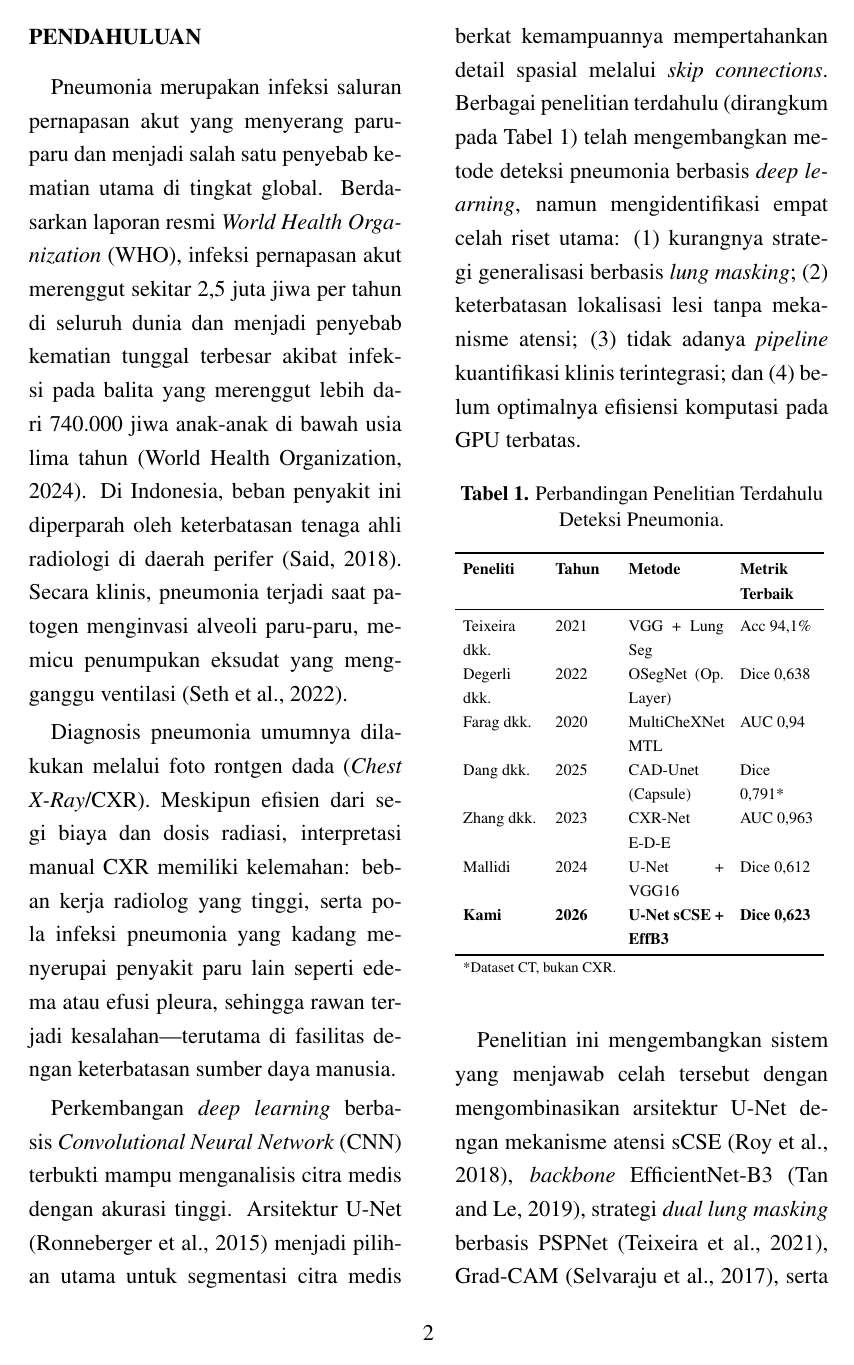
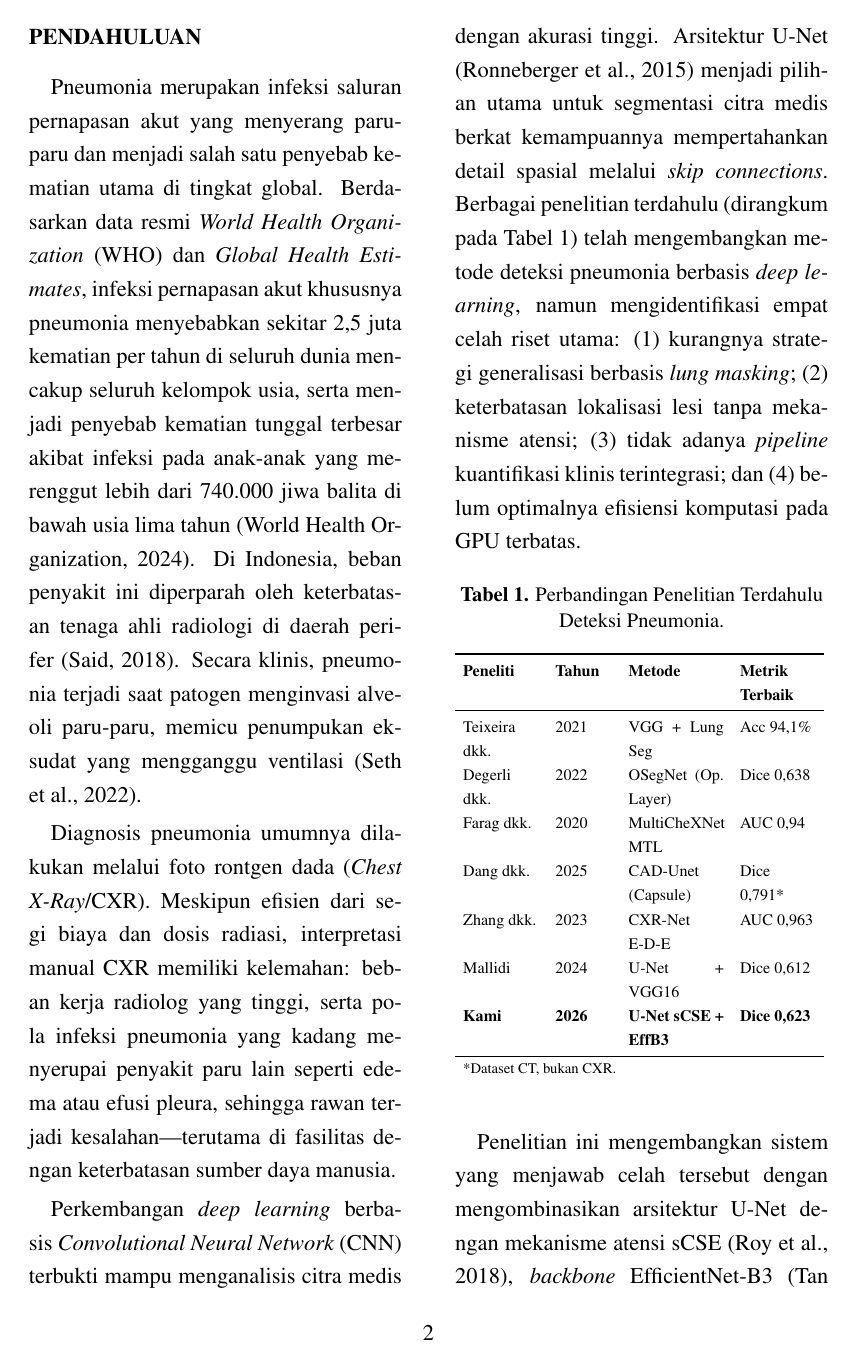
Before and after one commit to caleheinzz25/pneumonia-segmentation-unet, a LaTeX document (doc/journal/journal.tex): page 2 of 12. Compiled offline with pdfLaTeX.

Commit message:
docs: pertajam narasi sitasi WHO (2,5 juta kematian global seluruh usia & 740.000 kematian spesifik balita)

```diff
--- a/doc/journal/journal.tex
+++ b/doc/journal/journal.tex
@@ -208,11 +208,12 @@ potential as an effective and transparent clinical screening aid.
 
 Pneumonia merupakan infeksi saluran pernapasan akut yang menyerang paru-paru
 dan menjadi salah satu penyebab kematian utama di tingkat global. Berdasarkan
-laporan resmi \textit{World Health Organization} (WHO), infeksi pernapasan akut
-merenggut sekitar 2,5 juta jiwa per tahun di seluruh dunia dan menjadi penyebab
-kematian tunggal terbesar akibat infeksi pada balita yang merenggut lebih dari
-740.000 jiwa anak-anak di bawah usia lima tahun \parencite{who2024}. Di
-Indonesia, beban penyakit ini diperparah oleh keterbatasan tenaga ahli
+data resmi \textit{World Health Organization} (WHO) dan \textit{Global Health Estimates},
+infeksi pernapasan akut khususnya pneumonia menyebabkan sekitar 2,5 juta kematian per tahun
+di seluruh dunia mencakup seluruh kelompok usia, serta menjadi penyebab kematian tunggal
+terbesar akibat infeksi pada anak-anak yang merenggut lebih dari 740.000 jiwa balita
+di bawah usia lima tahun \parencite{who2024}. Di Indonesia, beban penyakit ini diperparah
+oleh keterbatasan tenaga ahli
 radiologi di daerah perifer \parencite{said2018}. Secara klinis, pneumonia
 terjadi saat patogen menginvasi alveoli paru-paru, memicu penumpukan eksudat
 yang mengganggu ventilasi \parencite{seth2022}.
```
Also changed, not shown: doc/skripsi/section/bab_1.tex (+1 -1 lines), doc/skripsi/skripsi.tex (+1 -1 lines).
